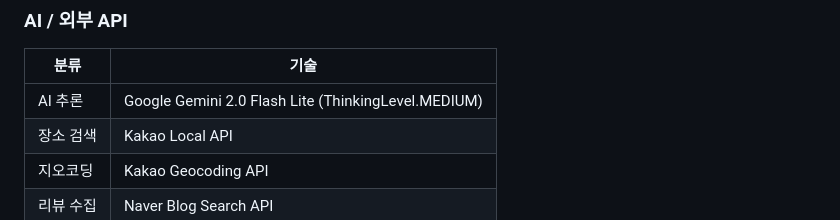
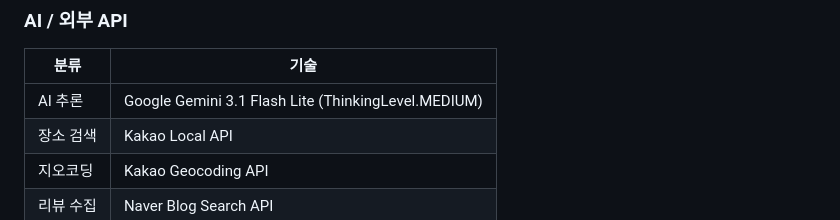
Before and after one commit to haerimi/Cluepot, a Markdown page: README.md, the part around the change. Rendered like a GitHub page.

```diff
--- a/README.md
+++ b/README.md
@@ -67,7 +67,7 @@
 ### AI / 외부 API
 | 분류 | 기술 |
 |------|------|
-| AI 추론 | Google Gemini 2.0 Flash Lite (ThinkingLevel.MEDIUM) |
+| AI 추론 | Google Gemini 3.1 Flash Lite (ThinkingLevel.MEDIUM) |
 | 장소 검색 | Kakao Local API |
 | 지오코딩 | Kakao Geocoding API |
 | 리뷰 수집 | Naver Blog Search API |
```
